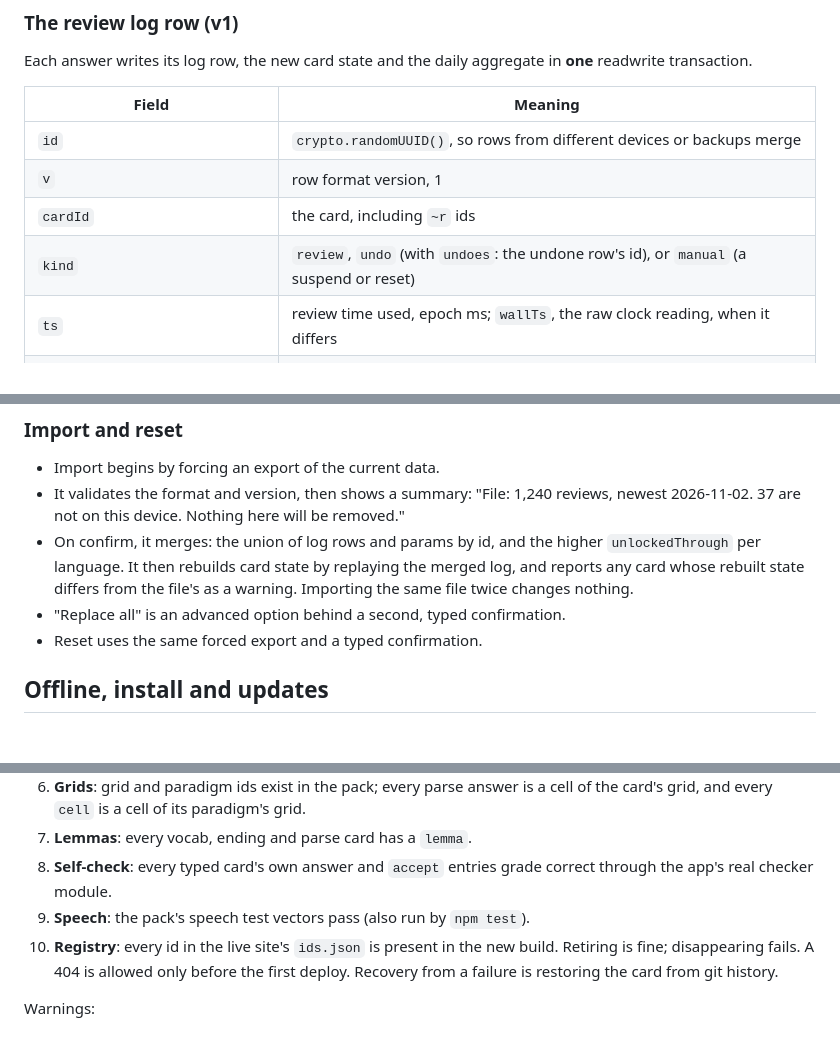
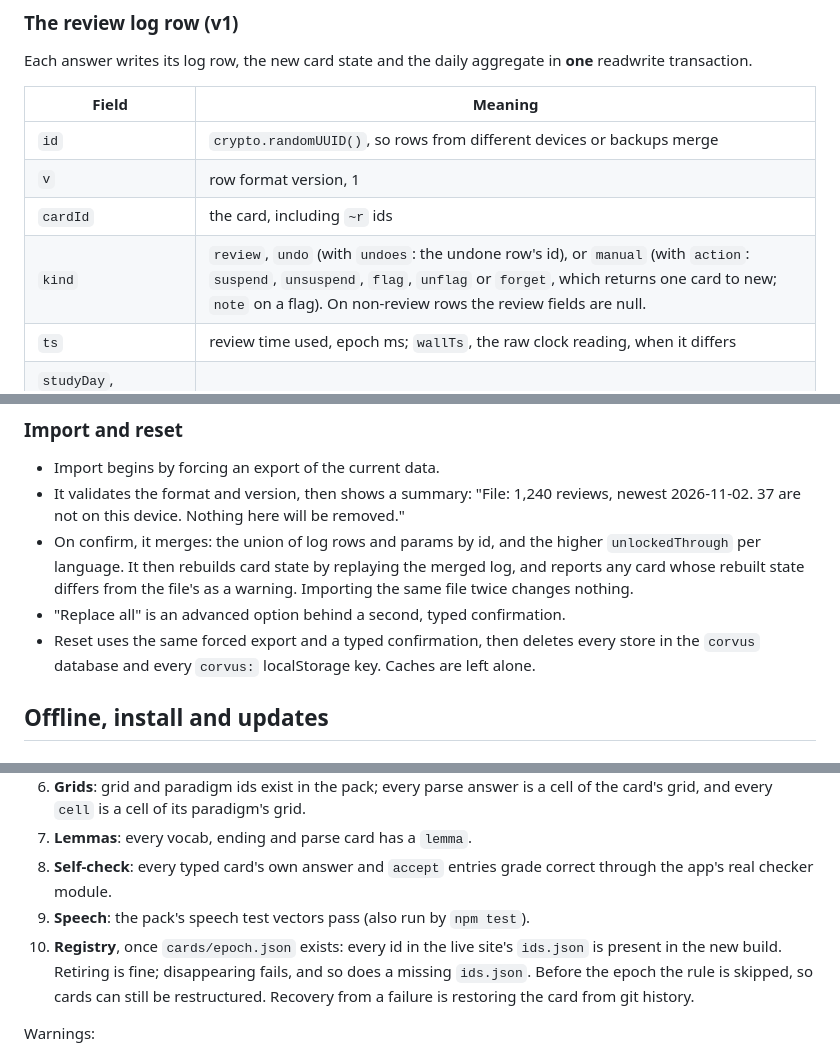
Before and after one commit to wcoldren/corvus, a Markdown page: SPEC.md, 3 parts joined by grey strips. Rendered like a GitHub page.

```diff
--- a/SPEC.md
+++ b/SPEC.md
@@ -236,7 +236,7 @@ Each answer writes its log row, the new card state and the daily aggregate in **
 | `id` | `crypto.randomUUID()`, so rows from different devices or backups merge |
 | `v` | row format version, 1 |
 | `cardId` | the card, including `~r` ids |
-| `kind` | `review`, `undo` (with `undoes`: the undone row's id), or `manual` (a suspend or reset) |
+| `kind` | `review`, `undo` (with `undoes`: the undone row's id), or `manual` (with `action`: `suspend`, `unsuspend`, `flag`, `unflag` or `forget`, which returns one card to new; `note` on a flag). On non-review rows the review fields are null. |
 | `ts` | review time used, epoch ms; `wallTs`, the raw clock reading, when it differs |
 | `studyDay`, `shiftMin`, `tzOffsetMin` | the day the review counts toward, and the exact shift applied |
 | `rating` | the final rating, 1 to 4 |
@@ -269,7 +269,7 @@ The database version only goes up, through one migration per step, each with a t
 - It validates the format and version, then shows a summary: "File: 1,240 reviews, newest 2026-11-02. 37 are not on this device. Nothing here will be removed."
 - On confirm, it merges: the union of log rows and params by id, and the higher `unlockedThrough` per language. It then rebuilds card state by replaying the merged log, and reports any card whose rebuilt state differs from the file's as a warning. Importing the same file twice changes nothing.
 - "Replace all" is an advanced option behind a second, typed confirmation.
-- Reset uses the same forced export and a typed confirmation.
+- Reset uses the same forced export and a typed confirmation, then deletes every store in the `corvus` database and every `corvus:` localStorage key. Caches are left alone.
 
 ## Offline, install and updates
 
@@ -342,7 +342,7 @@ Failures:
 7. **Lemmas**: every vocab, ending and parse card has a `lemma`.
 8. **Self-check**: every typed card's own answer and `accept` entries grade correct through the app's real checker module.
 9. **Speech**: the pack's speech test vectors pass (also run by `npm test`).
-10. **Registry**: every id in the live site's `ids.json` is present in the new build. Retiring is fine; disappearing fails. A 404 is allowed only before the first deploy. Recovery from a failure is restoring the card from git history.
+10. **Registry**, once `cards/epoch.json` exists: every id in the live site's `ids.json` is present in the new build. Retiring is fine; disappearing fails, and so does a missing `ids.json`. Before the epoch the rule is skipped, so cards can still be restructured. Recovery from a failure is restoring the card from git history.
 
 Warnings:
 
```
Also changed, not shown: other parts of SPEC.md (+19 -12 lines).
